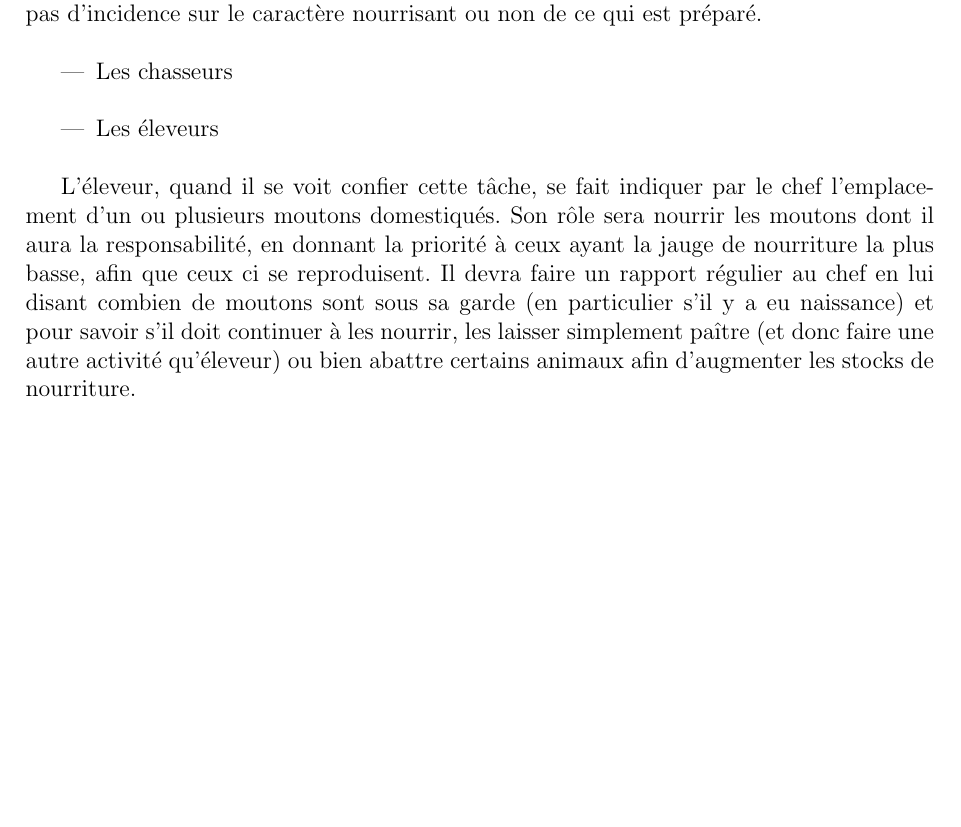
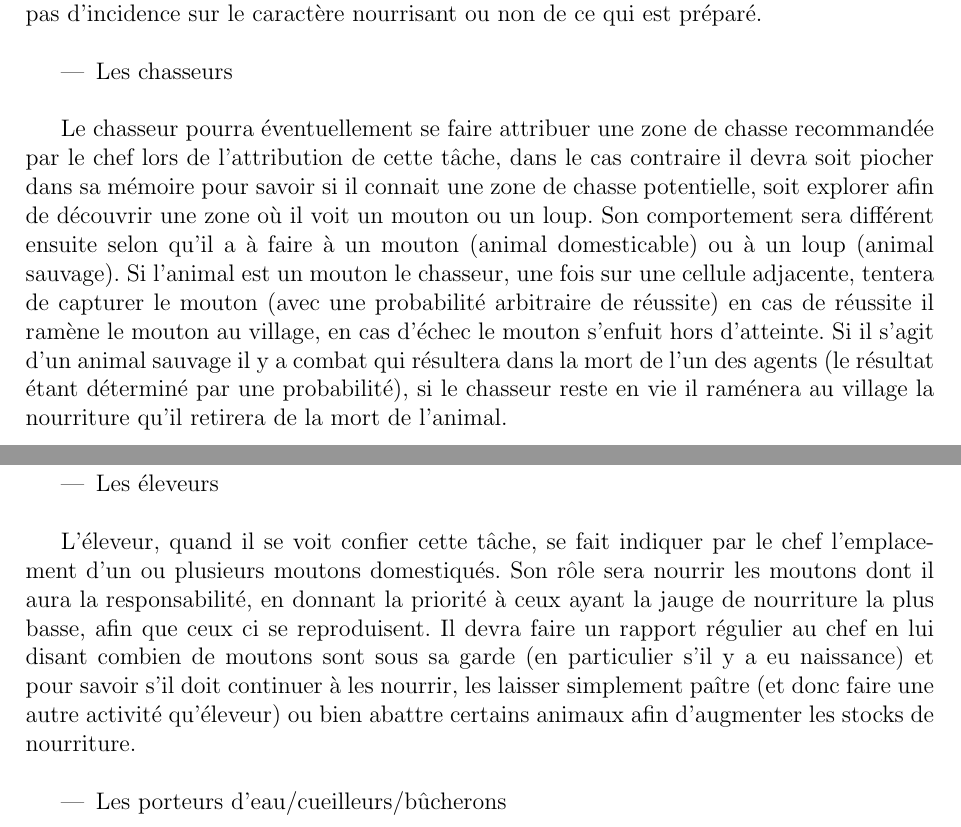
Before and after one commit to tuxerr/IA, a LaTeX document (papers/Rapport.tex): part of page 6 of 6 before the commit and two parts of pages 6 and 7 of 7 after it, the two joined at a grey line, cut so that both start at the same text, the shorter picture padded with empty space. Compiled offline with pdfLaTeX.

Commit message:
rapport chasseurs

```diff
--- a/papers/Rapport.tex
+++ b/papers/Rapport.tex
@@ -312,7 +312,19 @@ est préparé.\\
 		\item Les chasseurs\\
 		\end{itemize}
 
-
+Le chasseur pourra éventuellement se faire attribuer une zone de chasse
+recommandée par le chef lors de l'attribution de cette tâche, dans le cas
+contraire il devra soit piocher dans sa mémoire pour savoir si il connait
+une zone de chasse potentielle, soit explorer afin de découvrir une zone
+où il voit un mouton ou un loup. Son comportement sera différent ensuite selon
+qu'il a à faire à un mouton (animal domesticable) ou à un loup (animal sauvage).
+Si l'animal est un mouton le chasseur, une fois sur une cellule adjacente,
+tentera de capturer le mouton (avec une probabilité arbitraire de réussite) en
+cas de réussite il ramène le mouton au village, en cas d'échec le mouton
+s'enfuit hors d'atteinte. Si il s'agit d'un animal sauvage il y a combat qui
+résultera dans la mort de l'un des agents (le résultat étant déterminé par une
+probabilité), si le chasseur reste en vie il raménera au village la nourriture
+qu'il retirera de la mort de l'animal.\\
 
 		\begin{itemize}
 		\item Les éleveurs\\
@@ -328,5 +340,10 @@ continuer à les nourrir, les laisser simplement paître (et donc faire une
 autre activité qu'éleveur) ou bien abattre certains animaux afin d'augmenter
 les stocks de nourriture.\\
 
+		\begin{itemize}
+		\item Les porteurs d'eau/cueilleurs/bûcherons\\
+		\end{itemize}
+
+
 
 \end{document}
```
Also changed, not shown: papers/specif.txt (+0 -6 lines).
